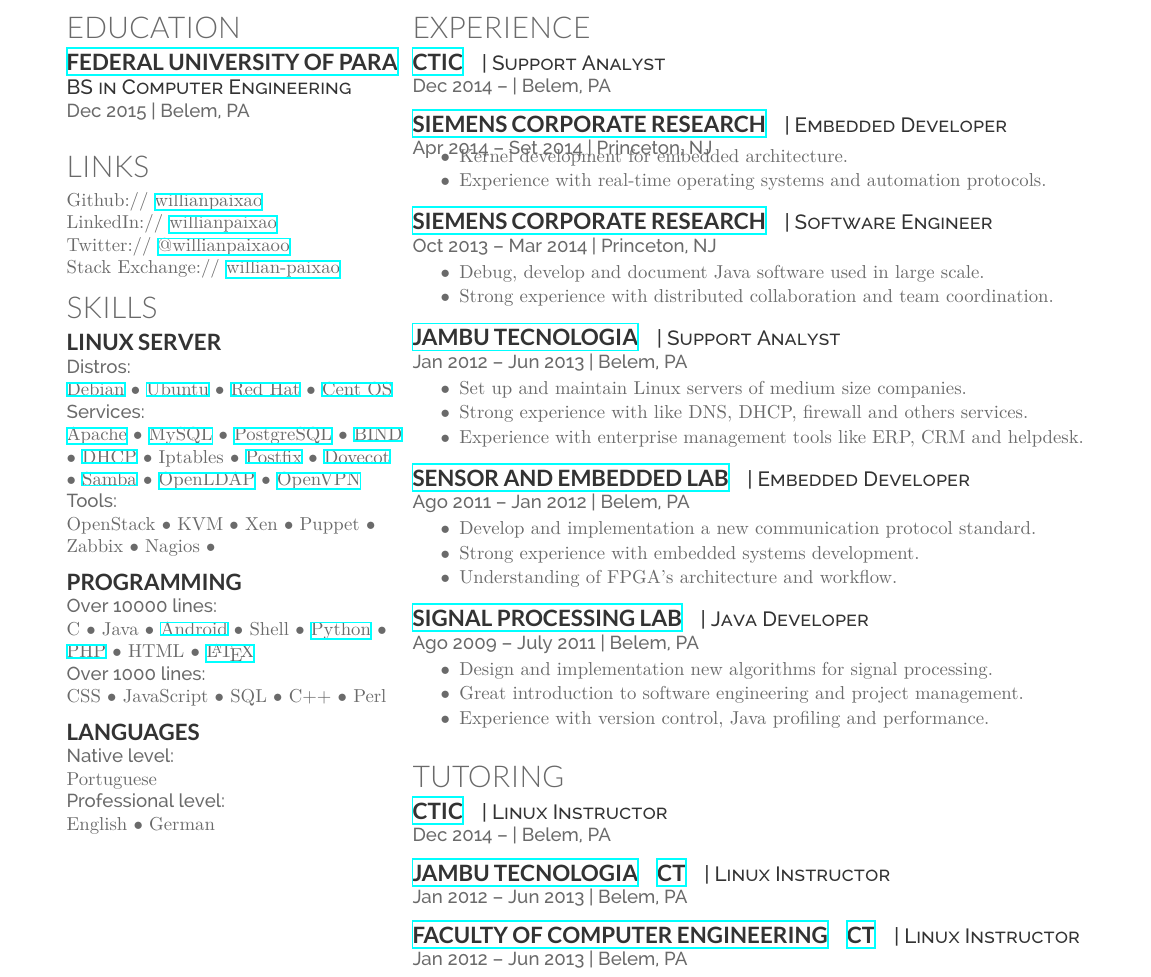
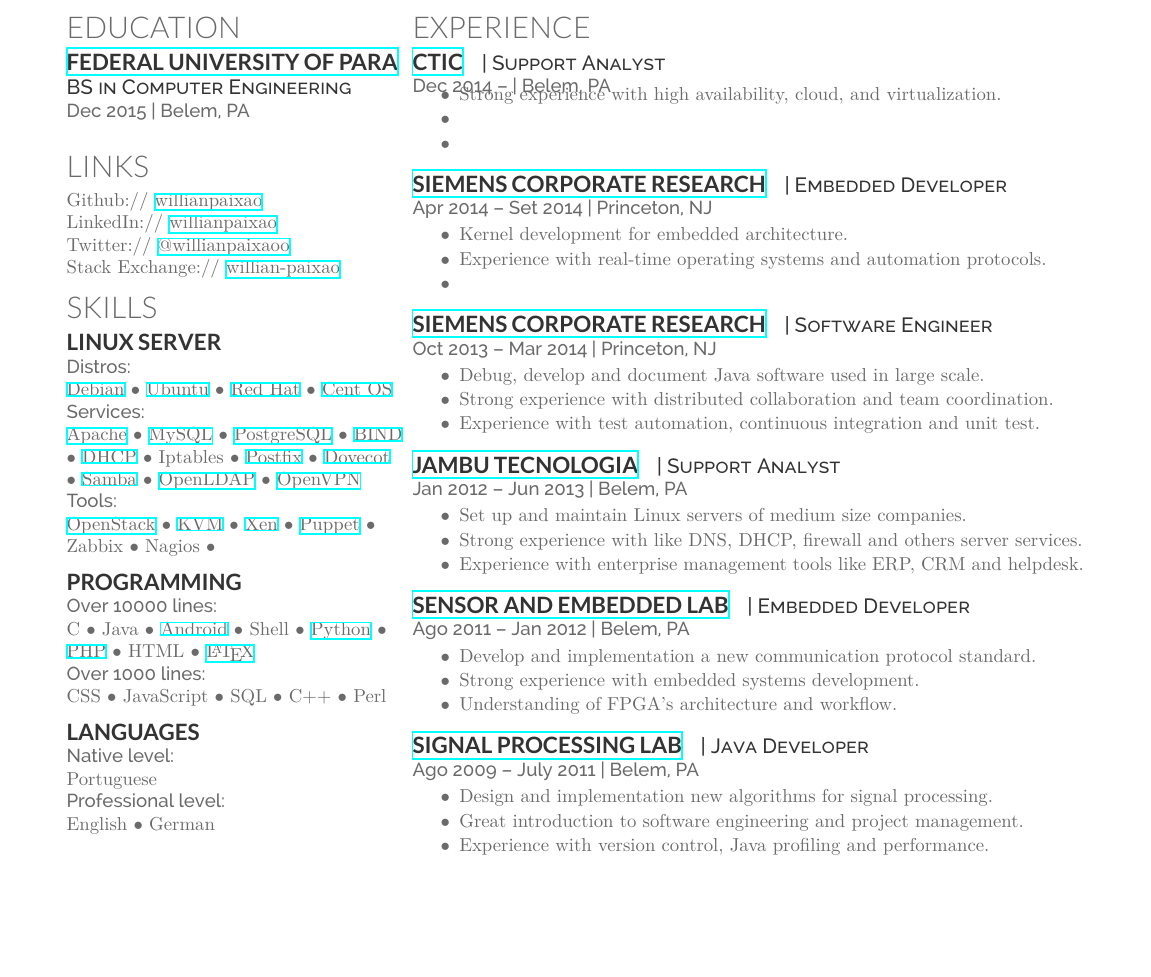
Before and after one commit to willianpaixao/willianpaixao, a LaTeX CV (willianpaixao-sysadmin.tex): part of the page, cut so that both start at the same text, the shorter picture padded with empty space. Compiled offline with XeLaTeX.

Commit message:
Some links added.
Many skills and places have websites. So some links were added.

```diff
--- a/willianpaixao-sysadmin.tex
+++ b/willianpaixao-sysadmin.tex
@@ -131,10 +125,10 @@
 \href{https://openvpn.net/}{OpenVPN} \\
 \location{Tools:}
 %\location{Ferramentas:}
-OpenStack \textbullet{}
-KVM \textbullet{}
-Xen \textbullet{}
-Puppet \textbullet{}
+\href{http://openstack.org/}{OpenStack} \textbullet{}
+\href{http://www.linux-kvm.org/}{KVM} \textbullet{}
+\href{http://xenproject.org/}{Xen} \textbullet{}
+\href{http://puppetlabs.com/}{Puppet} \textbullet{}
 Zabbix \textbullet{}
 Nagios \textbullet{}
 \sectionsep
@@ -184,11 +178,11 @@
 \runsubsection{\href{http://ctic.ufpa.br/}{CTIC}}
 \descript{| Support Analyst}
 \location{Dec 2014 – | Belem, PA}
-%\begin{tightemize}
-%\item
-%\item
-%\item
-%\end{tightemize}
+\begin{tightemize}
+\item Strong experience with high availability, cloud, and virtualization.
+\item
+\item
+\end{tightemize}
 \sectionsep
 
 \runsubsection{\href{http://www.siemens.com/}{Siemens Corporate Research}}
@@ -207,7 +201,7 @@
 \begin{tightemize}
 \item Debug, develop and document Java software used in large scale.
 \item Strong experience with distributed collaboration and team coordination.
-%\item
+\item Experience with test automation, continuous integration and unit test.
 \end{tightemize}
 \sectionsep
 
@@ -216,7 +210,7 @@
 \location{Jan 2012 – Jun 2013 | Belem, PA}
 \begin{tightemize}
 \item Set up and maintain Linux servers of medium size companies.
-\item Strong experience with like DNS, DHCP, firewall and others services.
+\item Strong experience with like DNS, DHCP, firewall and others server services.
 \item Experience with enterprise management tools like ERP, CRM and helpdesk.
 \end{tightemize}
 \sectionsep
@@ -240,24 +234,5 @@
 \item Experience with version control, Java profiling and performance.
 \end{tightemize}
 \sectionsep
-
-\section{Tutoring}
-\runsubsection{\href{http://ctic.ufpa.br/}{CTIC}}
-\descript{| Linux Instructor}
-\location{Dec 2014 – | Belem, PA}
-\sectionsep
-
-\runsubsection{\href{http://jambu.com.br}{Jambu Tecnologia}}
-\runsubsection{\href{http://ctic.ufpa.br/}{CT}}
-\descript{| Linux Instructor}
-\location{Jan 2012 – Jun 2013 | Belem, PA}
-\sectionsep
-
-\runsubsection{\href{http://www.fct.ufpa.br/}{Faculty of Computer Engineering}}
-\runsubsection{\href{http://ctic.ufpa.br/}{CT}}
-\descript{| Linux Instructor}
-\location{Jan 2012 – Jun 2013 | Belem, PA}
-\sectionsep
-
 \end{minipage}
 \end{document}  \documentclass[]{article}
```
Also changed, not shown: willianpaixao-sysadmin.tex (8 more changed lines).
